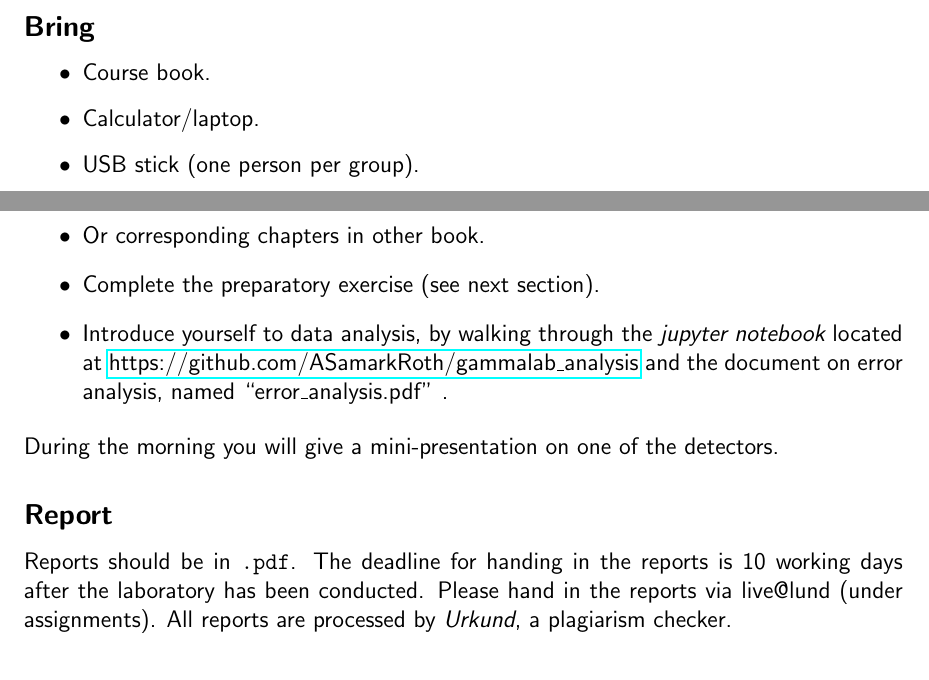
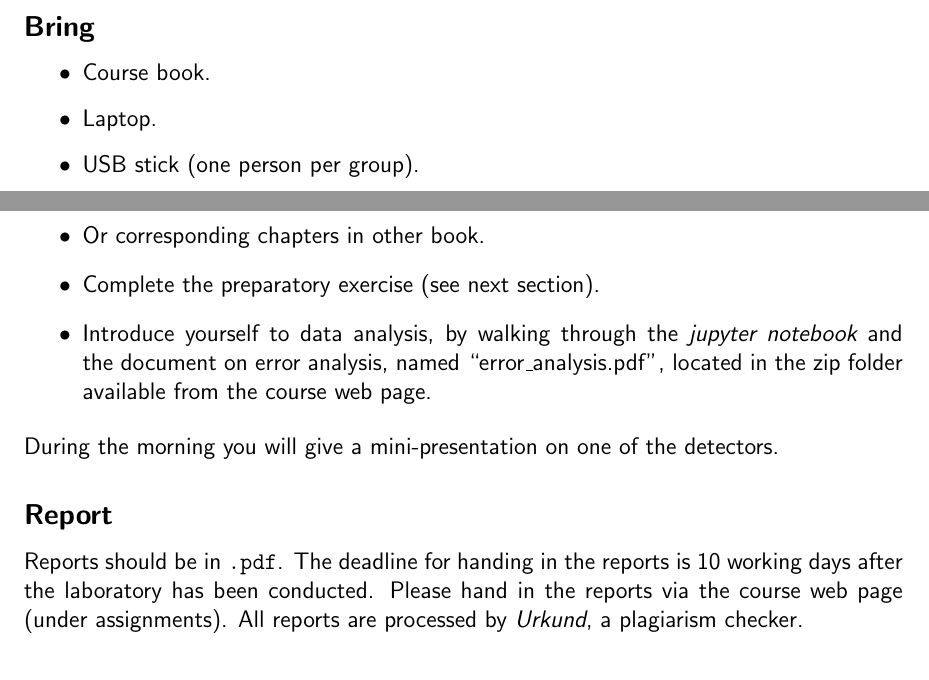
Before and after one commit to ASamarkRoth/FYSC12-Labs, a LaTeX document (KF6-Gamma/intro_tex/KF6_intro.tex): two parts of pages 1 and 2 of 3, joined at a grey line, cut so that both start at the same text. Compiled offline with pdfLaTeX.

Commit message:
Updated scheme and intro to gamma.

```diff
--- a/KF6-Gamma/intro_tex/KF6_intro.tex
+++ b/KF6-Gamma/intro_tex/KF6_intro.tex
@@ -58,7 +58,7 @@ Starting \underline{8.30 in H212}.
 \begin{itemize}
   %\item Lab manual with all attachments.
   \item Course book.
-  \item Calculator/laptop.
+  \item Laptop.
   \item USB stick (one person per group).
 \end{itemize}
 
@@ -71,7 +71,7 @@ Starting \underline{8.30 in H212}.
   \item Read Krane 7.6 on energy measurements.
   \item Or corresponding chapters in other book.
   \item Complete the preparatory exercise (see next section).
-  \item Introduce yourself to data analysis, by walking through the {\it jupyter notebook} located at \href{https://github.com/ASamarkRoth/gammalab\_analysis}{https://github.com/ASamarkRoth/gammalab\_analysis} and the document on error analysis, named ``error\_analysis.pdf'' .
+  \item Introduce yourself to data analysis, by walking through the {\it jupyter notebook} and the document on error analysis, named ``error\_analysis.pdf'', located in the zip folder available from the course web page.
 
 \end{itemize}
 During the morning you will give a mini-presentation on one of the detectors.
@@ -79,7 +79,7 @@ During the morning you will give a mini-presentation on one of the detectors.
 \subsection*{Report}
 Reports should be in \texttt{.pdf}. The deadline for handing in the
 reports is 10 working days after the laboratory has been conducted.
-Please hand in the reports via live@lund (under assignments).
+Please hand in the reports via the course web page (under assignments).
 All reports are processed by \textit{Urkund}, a plagiarism checker.
 
 
```
Also changed, not shown: 1 other file.
